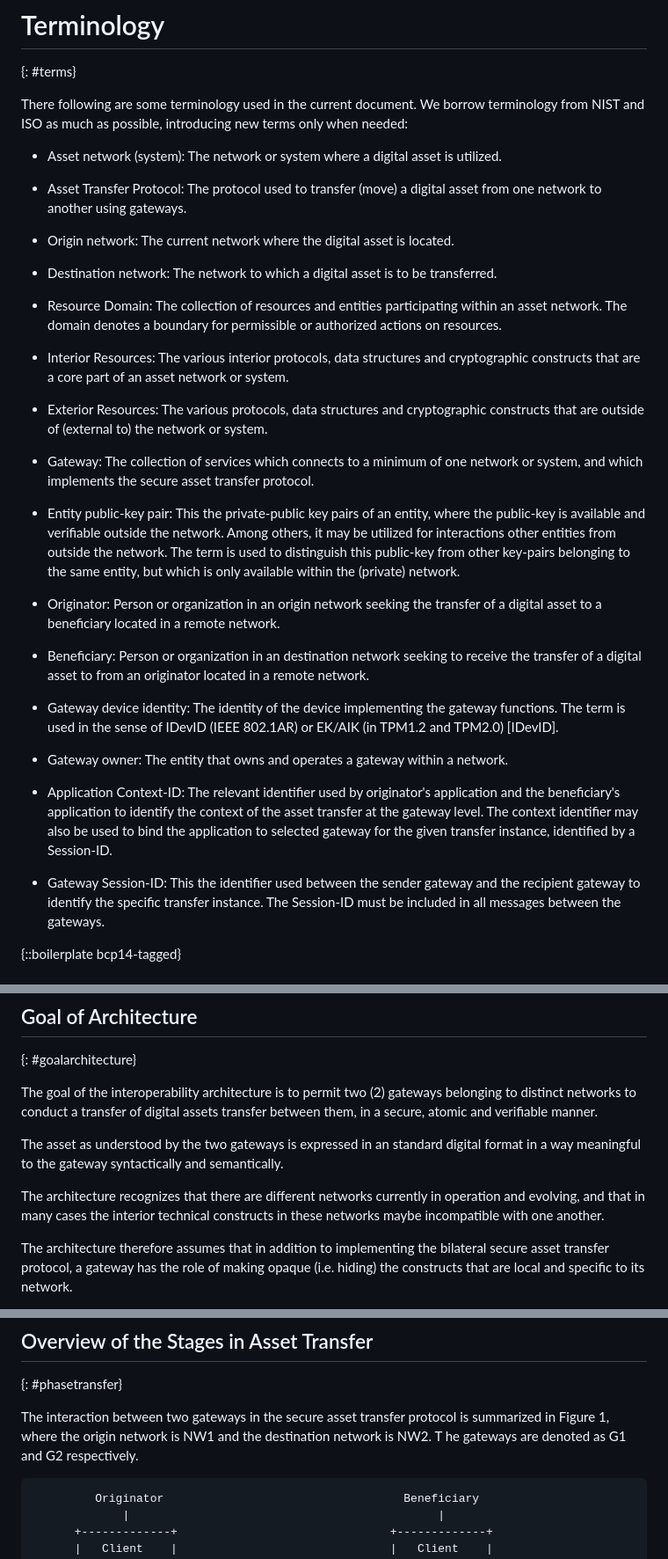
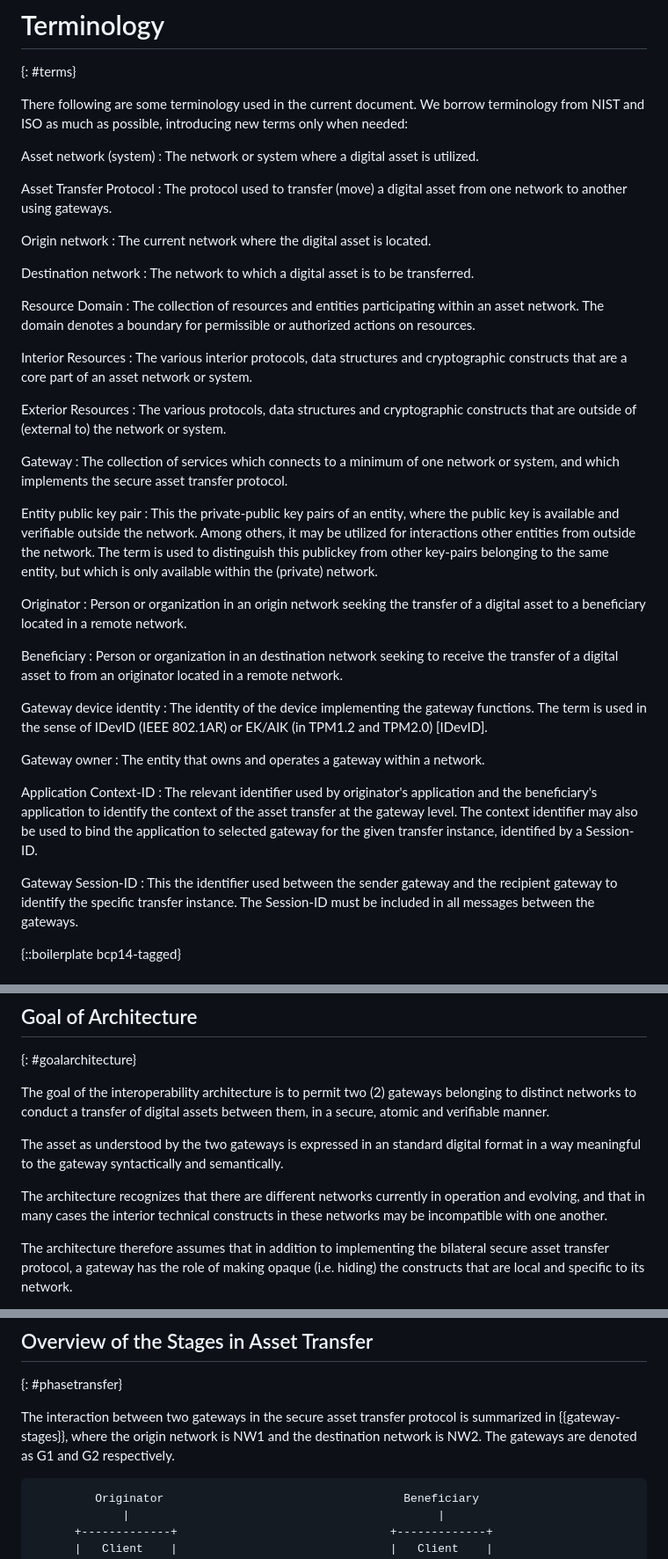
Before and after one commit to ietf-satp/draft-ietf-satp-architecture, a Markdown page: draft-ietf-satp-architecture.md, 3 parts joined by grey strips. Shown at 88% size. Drawn GitHub-style.

```diff
--- a/draft-ietf-satp-architecture.md
+++ b/draft-ietf-satp-architecture.md
@@ -247,55 +247,70 @@ We borrow terminology from NIST and ISO as much as possible,
 introducing new terms only when needed:
 
 
-* Asset network (system): The network or system where a digital asset is utilized.
+Asset network (system)
+: The network or system where a digital asset is utilized.
 
-* Asset Transfer Protocol: The protocol used to transfer (move)
+Asset Transfer Protocol
+: The protocol used to transfer (move)
 a digital asset from one network to another using gateways.
 
-* Origin network: The current network where the digital asset is located.
+Origin network
+: The current network where the digital asset is located.
 
-* Destination network: The network to which a digital asset is to be transferred.
+Destination network
+: The network to which a digital asset is to be transferred.
 
-* Resource Domain: The collection of resources and entities
+Resource Domain
+: The collection of resources and entities
 participating within an asset network.
 The domain denotes a boundary for permissible or authorized actions on resources.
 
-* Interior Resources: The various interior protocols,
+Interior Resources
+: The various interior protocols,
 data structures and cryptographic constructs that
 are a core part of an asset network or system.
 
-* Exterior Resources: The various protocols,
+Exterior Resources
+: The various protocols,
 data structures and cryptographic constructs
 that are outside of (external to) the network or system.
 
-* Gateway: The collection of services which connects
+Gateway
+: The collection of services which connects
 to a minimum of one network or system,
 and which implements the secure asset transfer protocol.
 
-* Entity public-key pair: This the private-public key pairs of an entity,
-where the public-key is available and verifiable outside the network.
+Entity public key pair
+: This the private-public key pairs of an entity,
+where the public key is available and verifiable outside the network.
 Among others, it may be utilized for interactions other entities
 from outside the network.
-The term is used to distinguish this public-key from other key-pairs
+The term is used to distinguish this publickey from other key-pairs
 belonging to the same entity, but which is only available within the (private) network.
 
-* Originator: Person or organization in an origin network seeking
+Originator
+: Person or organization in an origin network seeking
 the transfer of a digital asset to a beneficiary located in a remote network.
 
-* Beneficiary: Person or organization in an destination network seeking
+Beneficiary
+: Person or organization in an destination network seeking
 to receive the transfer of a digital asset to from an originator located in a remote network.
 
-* Gateway device identity: The identity of the device implementing the gateway functions.
+Gateway device identity
+: The identity of the device implementing the gateway functions.
 The term is used in the sense of IDevID (IEEE 802.1AR) or EK/AIK (in TPM1.2 and TPM2.0) [IDevID].
 
-* Gateway owner: The entity that owns and operates a gateway within a network.
+Gateway owner
+: The entity that owns and operates a gateway within a network.
 
-* Application Context-ID: The relevant identifier used by originator's application and
+Application Context-ID
+: The relevant identifier used by originator's application and
 the beneficiary's application to identify the context of the asset transfer at the gateway level.
 The context identifier may also be used to bind the application to
 selected gateway for the given transfer instance, identified by a Session-ID.
 
-* Gateway Session-ID: This the identifier used between the sender gateway and
+Gateway Session-ID
+: This the identifier used between the sender gateway and
 the recipient gateway to identify the specific transfer instance.
 The Session-ID must be included in all messages between the gateways.
 
@@ -434,7 +449,7 @@ The remainder of this architecture document will focus on the asset transfer flo
 {: #goalarchitecture}
 
 The goal of the interoperability architecture is to permit two (2) gateways
-belonging to distinct networks to conduct a transfer of digital assets transfer between them,
+belonging to distinct networks to conduct a transfer of digital assets between them,
 in a secure, atomic and verifiable manner.
 
 
@@ -445,7 +460,7 @@ to the gateway syntactically and semantically.
 
 The architecture recognizes that there are different networks currently
 in operation and evolving, and that in many cases the interior technical constructs
-in these networks maybe incompatible with one another.
+in these networks may be incompatible with one another.
 
 
 The architecture therefore assumes that in addition
@@ -598,9 +613,10 @@ is dependent on the implementation of the gateway recovery strategy.
 ## Overview of the Stages in Asset Transfer
 {: #phasetransfer}
 
-The interaction between two gateways in the secure asset transfer protocol is summarized in Figure 1,
-where the origin network is NW1 and the destination network is NW2. T
-he gateways are denoted as G1 and G2 respectively.
+The interaction between two gateways in the secure asset transfer protocol is summarized in
+{{gateway-stages}},
+where the origin network is NW1 and the destination network is NW2.
+The gateways are denoted as G1 and G2 respectively.
 
 ~~~
          Originator                                   Beneficiary
```
Also changed, not shown: other parts of draft-ietf-satp-architecture.md (+24 -26 lines).
